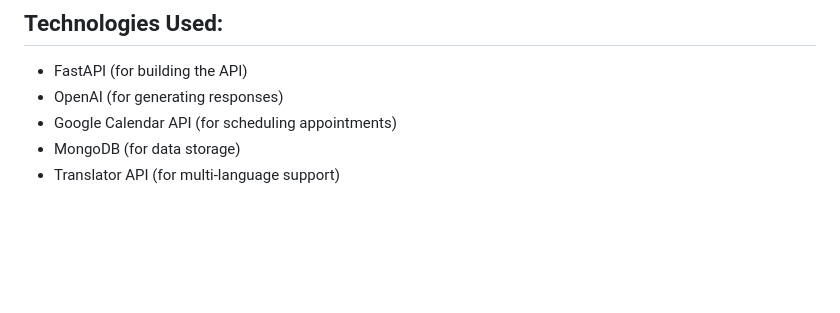
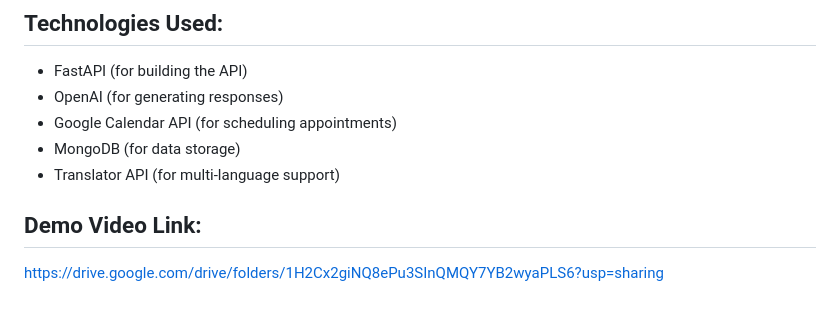
Before and after one commit to viveksolanki2641/ai_receptionist, a Markdown page: README.md, the part around the change. GitHub-like rendering; blank space fills up the shorter version.

Commit message:
modified readme file for demo video

```diff
--- a/README.md
+++ b/README.md
@@ -103,3 +103,6 @@ This application uses a translation SDK to support English, Hindi, and Gujarati.
 - Google Calendar API (for scheduling appointments)
 - MongoDB (for data storage)
 - Translator API (for multi-language support)
+
+## Demo Video Link:
+https://drive.google.com/drive/folders/1H2Cx2giNQ8ePu3SInQMQY7YB2wyaPLS6?usp=sharing
```
